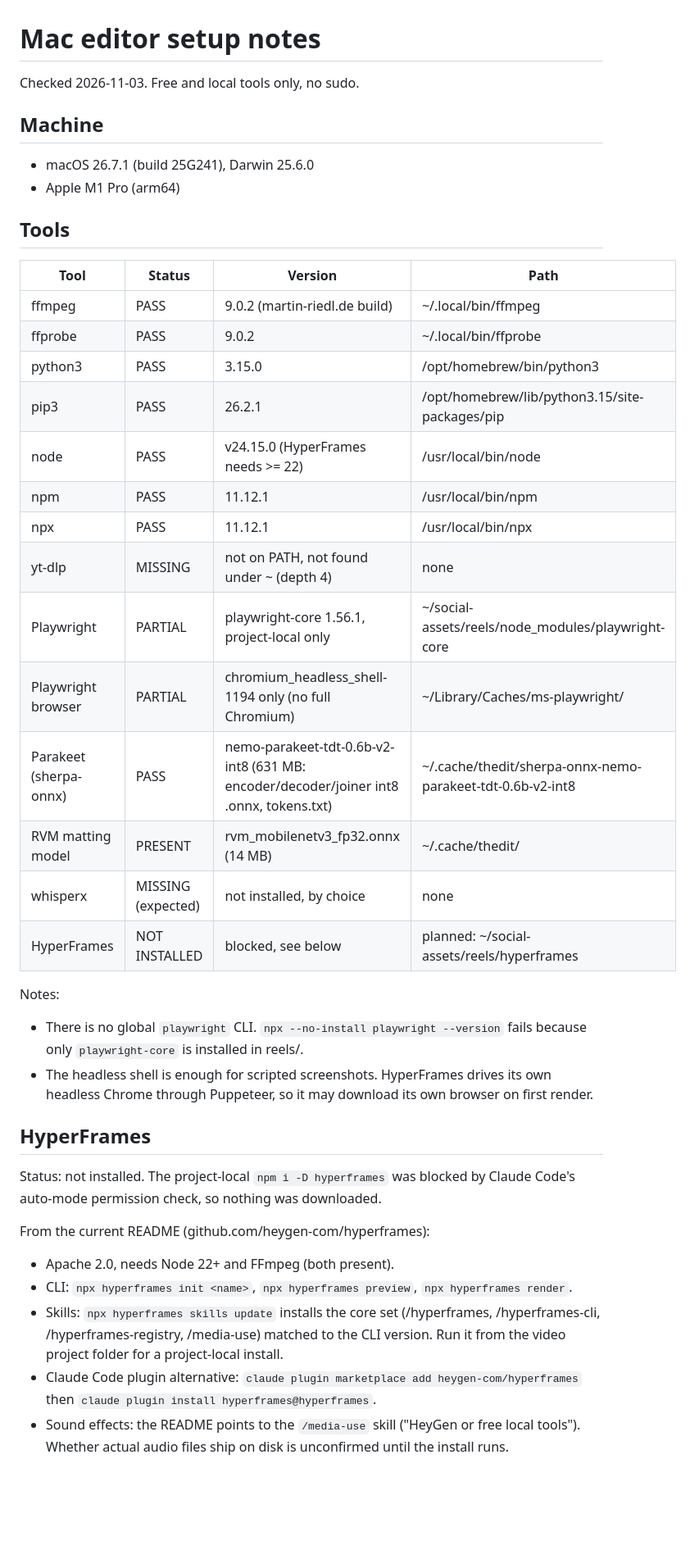
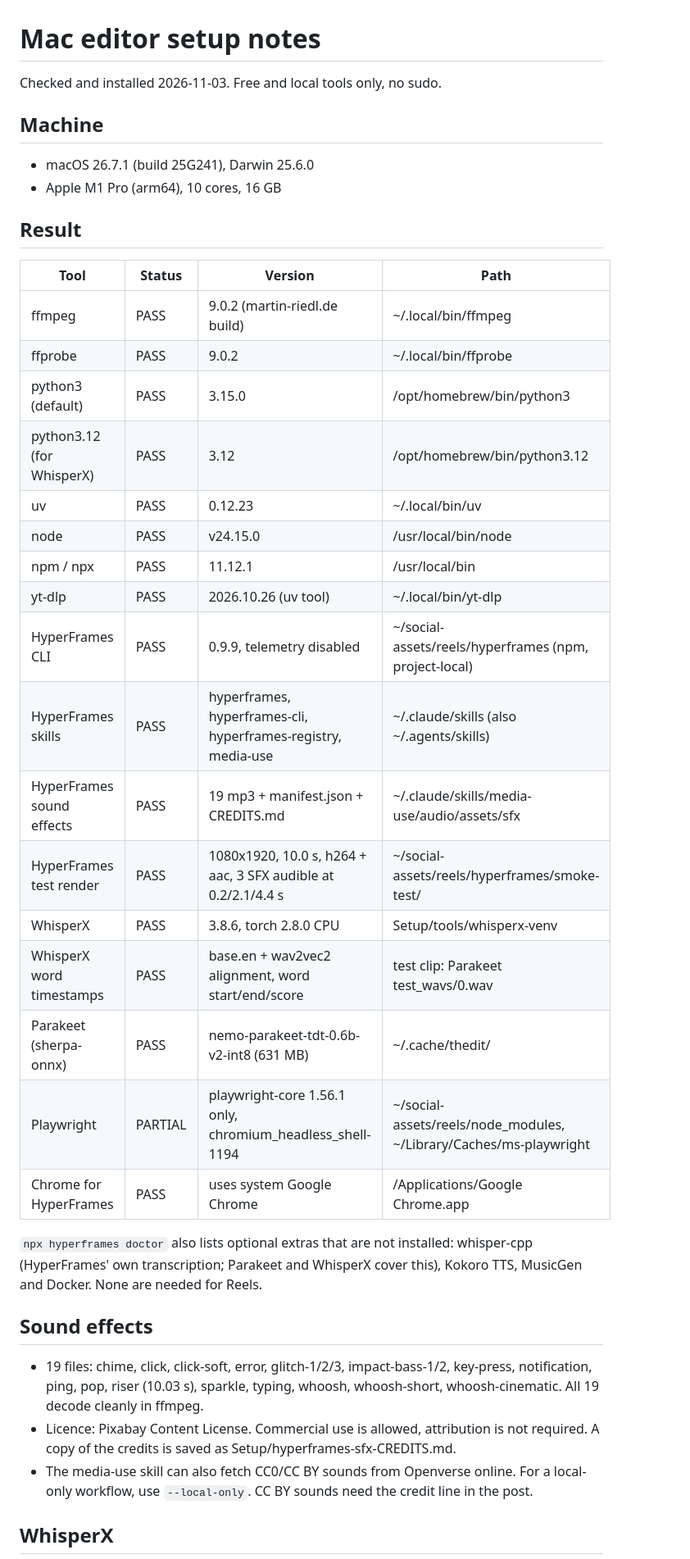
Before and after one commit to grahamivyco/social-assets, a Markdown page: docs/editor-setup-mac.md, the part around one of its changes. Shown at 82% size. Rendered like a GitHub page; blank space fills up the shorter version.

```diff
--- a/docs/editor-setup-mac.md
+++ b/docs/editor-setup-mac.md
@@ -1,43 +1,41 @@
 # Mac editor setup notes
 
-Checked 2026-11-03. Free and local tools only, no sudo.
+Checked and installed 2026-11-03. Free and local tools only, no sudo.
 
 ## Machine
 
 - macOS 26.7.1 (build 25G241), Darwin 25.6.0
-- Apple M1 Pro (arm64)
+- Apple M1 Pro (arm64), 10 cores, 16 GB
 
-## Tools
+## Result
 
 | Tool | Status | Version | Path |
 | --- | --- | --- | --- |
 | ffmpeg | PASS | 9.0.2 (martin-riedl.de build) | ~/.local/bin/ffmpeg |
 | ffprobe | PASS | 9.0.2 | ~/.local/bin/ffprobe |
-| python3 | PASS | 3.15.0 | /opt/homebrew/bin/python3 |
-| pip3 | PASS | 26.2.1 | /opt/homebrew/lib/python3.15/site-packages/pip |
-| node | PASS | v24.15.0 (HyperFrames needs >= 22) | /usr/local/bin/node |
-| npm | PASS | 11.12.1 | /usr/local/bin/npm |
-| npx | PASS | 11.12.1 | /usr/local/bin/npx |
-| yt-dlp | MISSING | not on PATH, not found under ~ (depth 4) | none |
-| Playwright | PARTIAL | playwright-core 1.56.1, project-local only | ~/social-assets/reels/node_modules/playwright-core |
-| Playwright browser | PARTIAL | chromium_headless_shell-1194 only (no full Chromium) | ~/Library/Caches/ms-playwright/ |
-| Parakeet (sherpa-onnx) | PASS | nemo-parakeet-tdt-0.6b-v2-int8 (631 MB: encoder/decoder/joiner int8 .onnx, tokens.txt) | ~/.cache/thedit/sherpa-onnx-nemo-parakeet-tdt-0.6b-v2-int8 |
-| RVM matting model | PRESENT | rvm_mobilenetv3_fp32.onnx (14 MB) | ~/.cache/thedit/ |
-| whisperx | MISSING (expected) | not installed, by choice | none |
-| HyperFrames | NOT INSTALLED | blocked, see below | planned: ~/social-assets/reels/hyperframes |
+| python3 (default) | PASS | 3.15.0 | /opt/homebrew/bin/python3 |
+| python3.12 (for WhisperX) | PASS | 3.12 | /opt/homebrew/bin/python3.12 |
+| uv | PASS | 0.12.23 | ~/.local/bin/uv |
+| node | PASS | v24.15.0 | /usr/local/bin/node |
+| npm / npx | PASS | 11.12.1 | /usr/local/bin |
+| yt-dlp | PASS | 2026.10.26 (uv tool) | ~/.local/bin/yt-dlp |
+| HyperFrames CLI | PASS | 0.9.9, telemetry disabled | ~/social-assets/reels/hyperframes (npm, project-local) |
+| HyperFrames skills | PASS | hyperframes, hyperframes-cli, hyperframes-registry, media-use | ~/.claude/skills (also ~/.agents/skills) |
+| HyperFrames sound effects | PASS | 19 mp3 + manifest.json + CREDITS.md | ~/.claude/skills/media-use/audio/assets/sfx |
+| HyperFrames test render | PASS | 1080x1920, 10.0 s, h264 + aac, 3 SFX audible at 0.2/2.1/4.4 s | ~/social-assets/reels/hyperframes/smoke-test/ |
+| WhisperX | PASS | 3.8.6, torch 2.8.0 CPU | Setup/tools/whisperx-venv |
+| WhisperX word timestamps | PASS | base.en + wav2vec2 alignment, word start/end/score | test clip: Parakeet test_wavs/0.wav |
+| Parakeet (sherpa-onnx) | PASS | nemo-parakeet-tdt-0.6b-v2-int8 (631 MB) | ~/.cache/thedit/ |
+| Playwright | PARTIAL | playwright-core 1.56.1 only, chromium_headless_shell-1194 | ~/social-assets/reels/node_modules, ~/Library/Caches/ms-playwright |
+| Chrome for HyperFrames | PASS | uses system Google Chrome | /Applications/Google Chrome.app |
 
-Notes:
-- There is no global `playwright` CLI. `npx --no-install playwright --version` fails because only `playwright-core` is installed in reels/.
-- The headless shell is enough for scripted screenshots. HyperFrames drives its own headless Chrome through Puppeteer, so it may download its own browser on first render.
+`npx hyperframes doctor` also lists optional extras that are not installed: whisper-cpp (HyperFrames' own transcription; Parakeet and WhisperX cover this), Kokoro TTS, MusicGen and Docker. None are needed for Reels.
 
-## HyperFrames
+## Sound effects
 
-Status: not installed. The project-local `npm i -D hyperframes` was blocked by Claude Code's auto-mode permission check, so nothing was downloaded.
+- 19 files: chime, click, click-soft, error, glitch-1/2/3, impact-bass-1/2, key-press, notification, ping, pop, riser (10.03 s), sparkle, typing, whoosh, whoosh-short, whoosh-cinematic. All 19 decode cleanly in ffmpeg.
+- Licence: Pixabay Content License. Commercial use is allowed, attribution is not required. A copy of the credits is saved as Setup/hyperframes-sfx-CREDITS.md.
+- The media-use skill can also fetch CC0/CC BY sounds from Openverse online. For a local-only workflow, use `--local-only`. CC BY sounds need the credit line in the post.
 
-From the current README (github.com/heygen-com/hyperframes):
-- Apache 2.0, needs Node 22+ and FFmpeg (both present).
-- CLI: `npx hyperframes init <name>`, `npx hyperframes preview`, `npx hyperframes render`.
-- Skills: `npx hyperframes skills update` installs the core set (/hyperframes, /hyperframes-cli, /hyperframes-registry, /media-use) matched to the CLI version. Run it from the video project folder for a project-local install.
-- Claude Code plugin alternative: `claude plugin marketplace add heygen-com/hyperframes` then `claude plugin install hyperframes@hyperframes`.
-- Sound effects: the README points to the `/media-use` skill ("HeyGen or free local tools"). Whether actual audio files ship on disk is unconfirmed until the install runs.
+## WhisperX
 
```
Also changed, not shown: other parts of docs/editor-setup-mac.md (+25 -38 lines).
